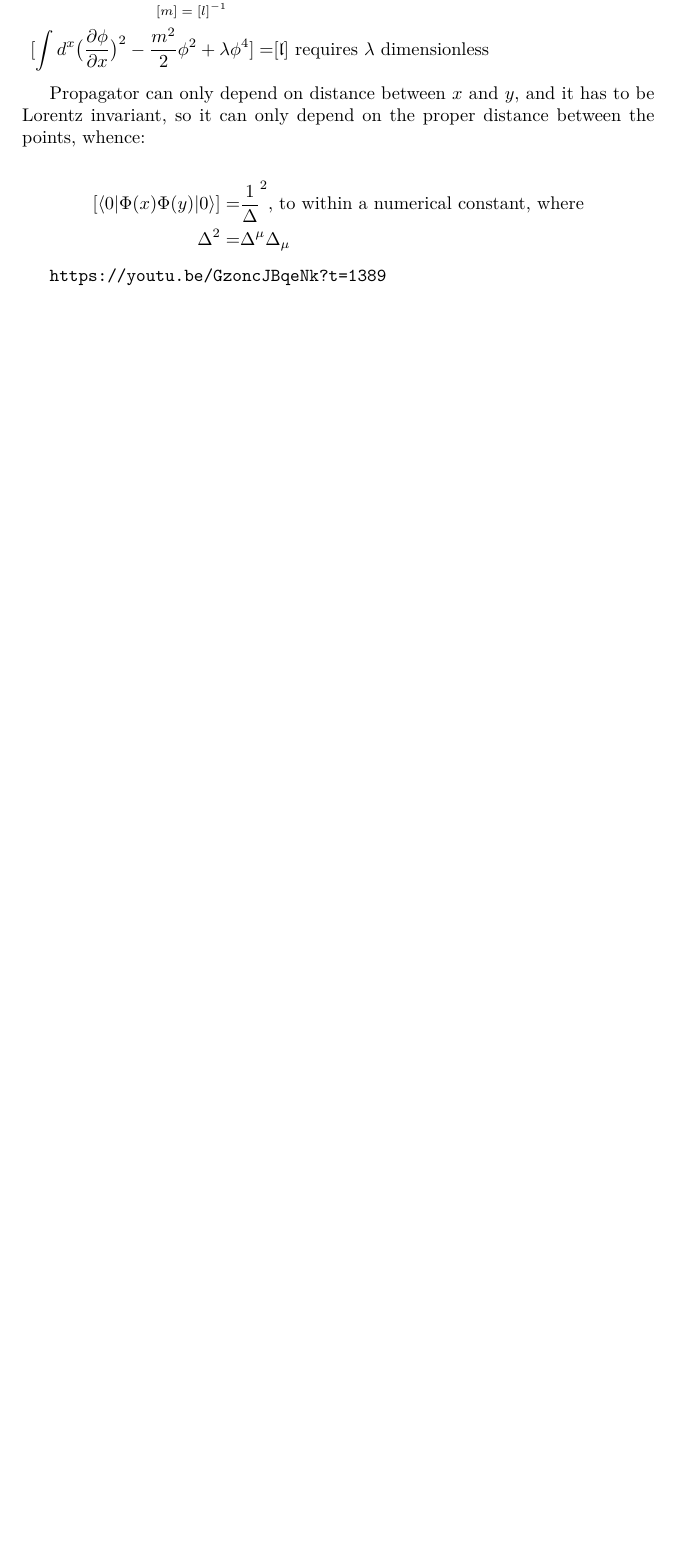
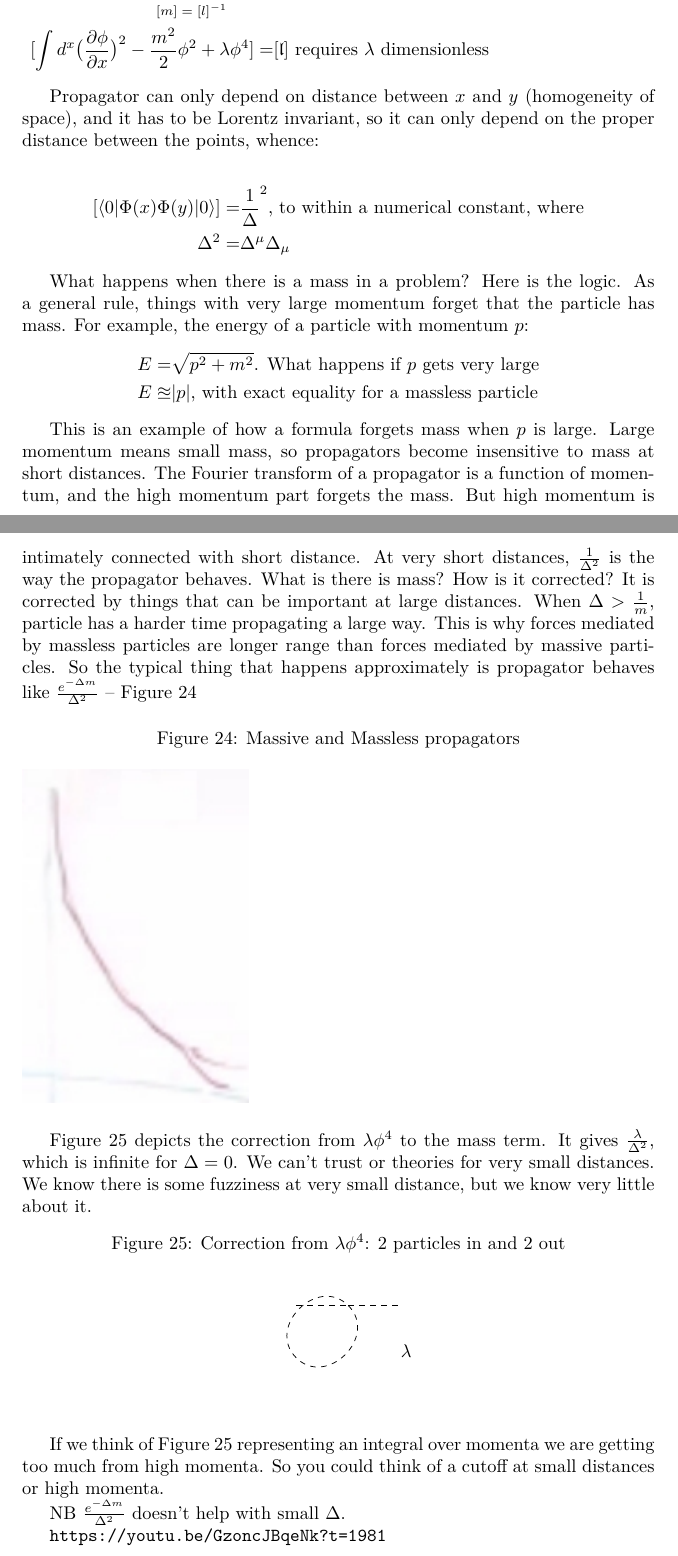
Before and after one commit to weka511/complexity, a LaTeX paper (tm/particles3.tex): part of page 25 of 26 before the commit and two parts of pages 25 and 26 of 28 after it, the two joined at a grey line, cut so that both start at the same text, the shorter picture padded with empty space. Compiled offline with XeLaTeX.

Commit message:
Issue #6, lecture 3 to https://youtu.be/GzoncJBqeNk?t=1981

```diff
--- a/tm/particles3.tex
+++ b/tm/particles3.tex
@@ -823,14 +848,46 @@ For the massless case we want to figure out the dimensions of $\Psi$: the basic
 	[\int d^x \big(\frac{\partial \phi}{\partial x}\big)^2 - \frac{m^2}{2}\phi^2 + \lambda \phi^4] =&[\mathfrak{l}] \text{ requires $\lambda$ dimensionless}
 \end{align*}
 
-Propagator can only depend on distance between $x$ and $y$, and it has to be Lorentz invariant, so it can only depend on the proper distance between the points, whence:
+Propagator can only depend on distance between $x$ and $y$ (homogeneity of space), and it has to be Lorentz invariant, so it can only depend on the proper distance between the points, whence:
 
 \begin{align*}
 	[\braket{0|\Phi(x)\Phi(y)|0}]=&\frac{1}{\Delta}^2 \text{, to within a numerical constant, where}\\
 	\Delta^2 =& \Delta^\mu\Delta_\mu
 \end{align*}
 
-\url{https://youtu.be/GzoncJBqeNk?t=1389}
+What happens when there is a mass in a problem? Here is the logic. As a general rule, things with very large momentum forget that the particle has mass. For example, the energy of a particle with momentum $p$:
+\begin{align*}
+	E =& \sqrt{p^2 + m^2} \text{. What happens if $p$ gets very large}\\
+	E \approxeq& \lvert p \rvert \text{, with exact equality for a massless particle}
+\end{align*}
+
+This is an example of how a formula forgets mass when $p$ is  large. Large momentum means small mass, so propagators become insensitive to mass at short distances. The Fourier transform of a propagator is a function of momentum, and the high momentum part forgets the mass. But high momentum is intimately connected with short distance. At very short distances, $\frac{1}{\Delta^2}$ is the way the propagator behaves. What is there is mass? How is it corrected? It is corrected by things that can be important at large distances. When $\Delta > \frac{1}{m}$, particle has a harder time propagating a large way. This is why forces mediated by massless particles are longer range than forces mediated by massive particles. So the typical thing that happens approximately is propagator behaves like  $\frac{e^{- \Delta m}}{\Delta^2}$ -- Figure \ref{fig:particles3-3-massive-and-massless-propagators}
+
+\begin{figure}[H]
+	\caption{Massive and Massless propagators}\label{fig:particles3-3-massive-and-massless-propagators}
+	\includegraphics{particles3-3-massive-and-massless-propagators}
+\end{figure}
+
+Figure \ref{fig:particles3-3-loops-p} depicts the correction from $\lambda \phi^4$ to the mass term. It gives $\frac{\lambda}{\Delta^2}$, which is infinite for $\Delta=0$. We can't trust or theories for very small distances. We know there is some fuzziness at very small distance, but we know very little about it.
+
+\begin{figure}[h]
+	\begin{center}
+		\caption{Correction from $\lambda \phi^4$: 2 particles in and 2 out}\label{fig:particles3-3-loops-p}
+		\feynmandiagram[inline=(b.base),vertical=e3 to e1]{
+			e1--[scalar]e2--[scalar]e3,
+			e2--[scalar,half left]b
+			--[scalar,half left]e2
+		};$\lambda$
+	\end{center}
+\end{figure}
+
+If we think of Figure \ref{fig:particles3-3-loops-p} representing an integral over momenta we are getting too much from high momenta. So you could think of a cutoff at small distances or high momenta.
+
+NB $\frac{e^{- \Delta m}}{\Delta^2}$ doesn't help with small $\Delta$.
+
+
+\url{https://youtu.be/GzoncJBqeNk?t=1981}
+
 \section{Symmetry and Grassmann numbers}
 
 TBP
```
Also changed, not shown: tm/figs/particles3-3-massive-and-massless-propagators.jpg (added), tm/figs/particles3-3-propagator0.jpg (added), tm/particles3.tex (33 more changed lines).
